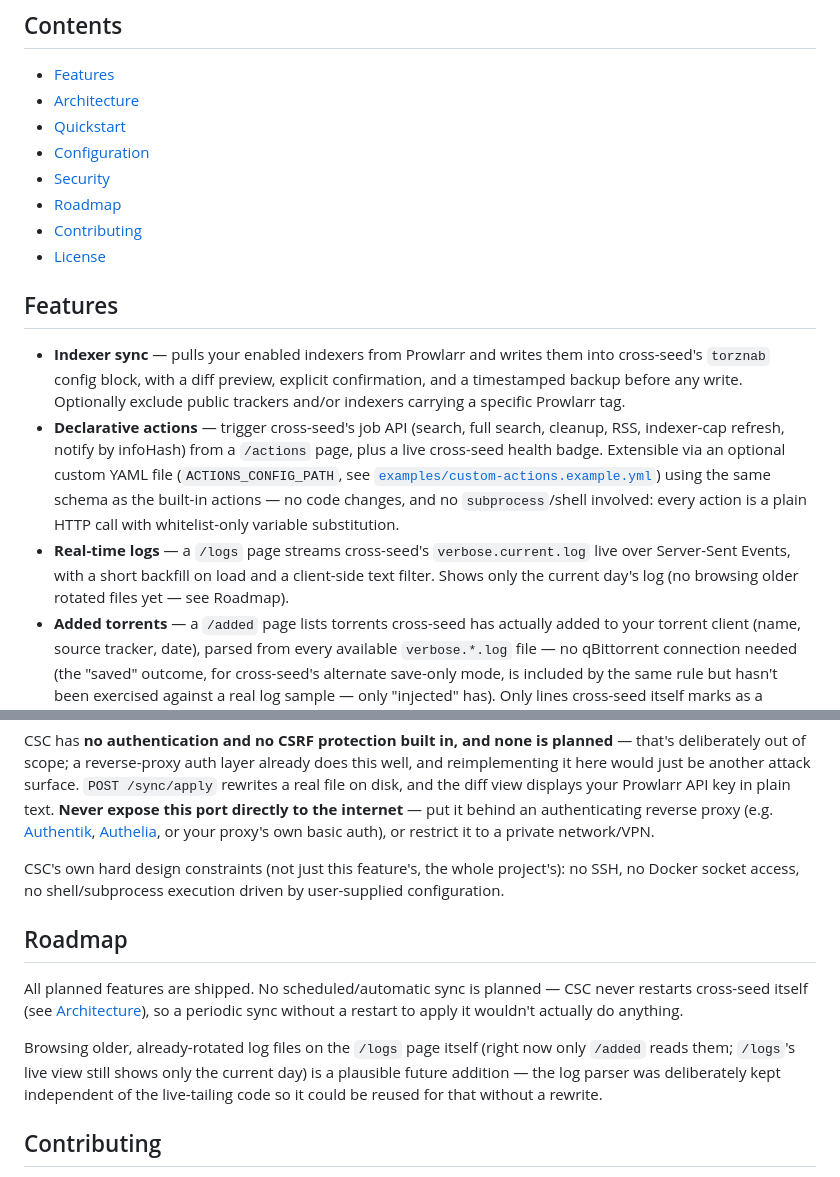
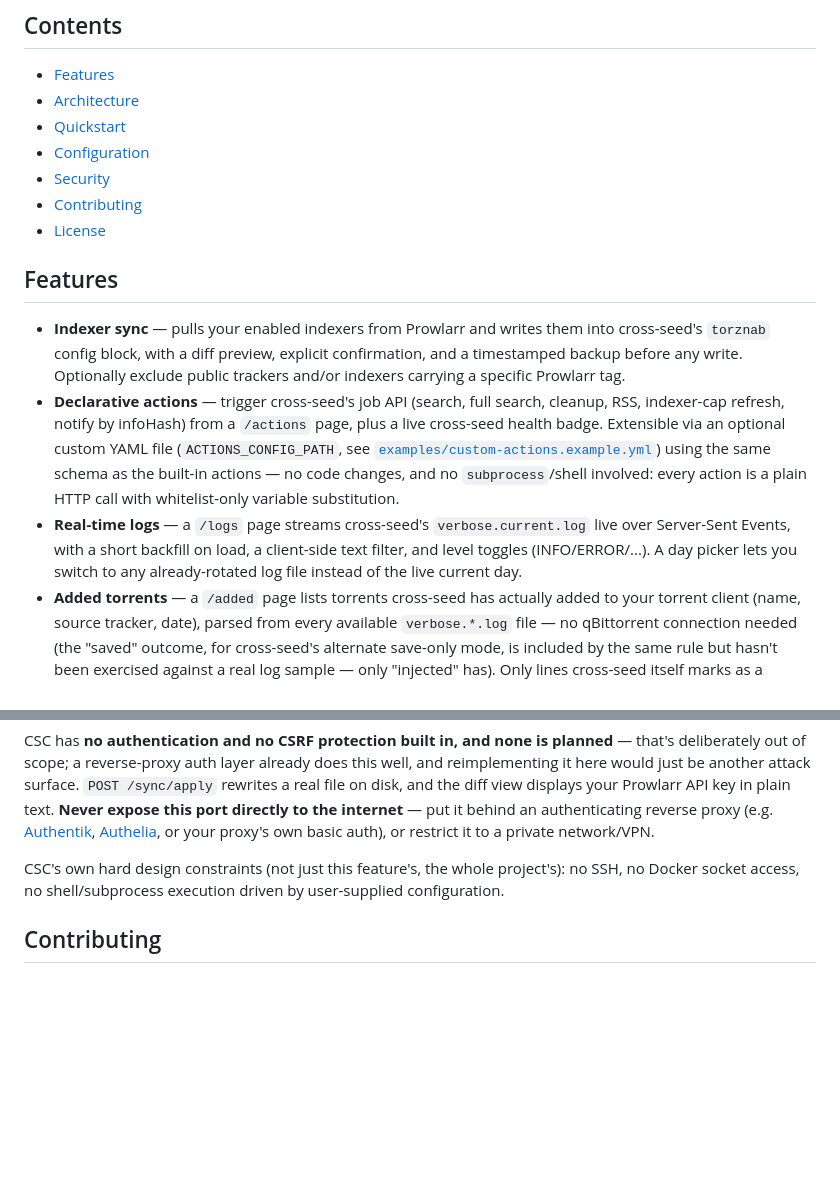
Before and after one commit to exoenjoi/cross-seed-companion, a Markdown page: README.md, 2 parts joined by grey strips. GitHub-like rendering; blank space fills up the shorter version.

Commit message:
docs: remove stale Roadmap section
It claimed /logs couldn't browse older rotated log files yet, but the
day picker (routers/logs.py's day param, logs.html's day-select) already
does that — this was already shipped, not upcoming. Folded the accurate
part of that description into the Features bullet and dropped the section.

Co-Authored-By: Claude Sonnet 5 <noreply@anthropic.com>

```diff
--- a/README.md
+++ b/README.md
@@ -21,7 +21,6 @@ A self-hosted web companion for [cross-seed](https://www.cross-seed.org/) — th
 - [Quickstart](#quickstart)
 - [Configuration](#configuration)
 - [Security](#security)
-- [Roadmap](#roadmap)
 - [Contributing](#contributing)
 - [License](#license)
 
@@ -40,9 +39,9 @@ A self-hosted web companion for [cross-seed](https://www.cross-seed.org/) — th
   `subprocess`/shell involved: every action is a plain HTTP call with
   whitelist-only variable substitution.
 - **Real-time logs** — a `/logs` page streams cross-seed's `verbose.current.log`
-  live over Server-Sent Events, with a short backfill on load and a client-side
-  text filter. Shows only the current day's log (no browsing older rotated
-  files yet — see Roadmap).
+  live over Server-Sent Events, with a short backfill on load, a client-side
+  text filter, and level toggles (INFO/ERROR/...). A day picker lets you
+  switch to any already-rotated log file instead of the live current day.
 - **Added torrents** — a `/added` page lists torrents cross-seed has actually
   added to your torrent client (name, source tracker, date), parsed from
   every available `verbose.*.log` file — no qBittorrent connection needed
@@ -120,18 +119,6 @@ CSC's own hard design constraints (not just this feature's, the whole
 project's): no SSH, no Docker socket access, no shell/subprocess execution
 driven by user-supplied configuration.
 
-## Roadmap
-
-All planned features are shipped. No scheduled/automatic sync is planned —
-CSC never restarts cross-seed itself (see [Architecture](#architecture)), so
-a periodic sync without a restart to apply it wouldn't actually do anything.
-
-Browsing older, already-rotated log files on the `/logs` page itself (right
-now only `/added` reads them; `/logs`'s live view still shows only the
-current day) is a plausible future addition — the log parser was
-deliberately kept independent of the live-tailing code so it could be
-reused for that without a rewrite.
-
 ## Contributing
 
 - Tests run with `pytest -v` (install `requirements-dev.txt`).
```
